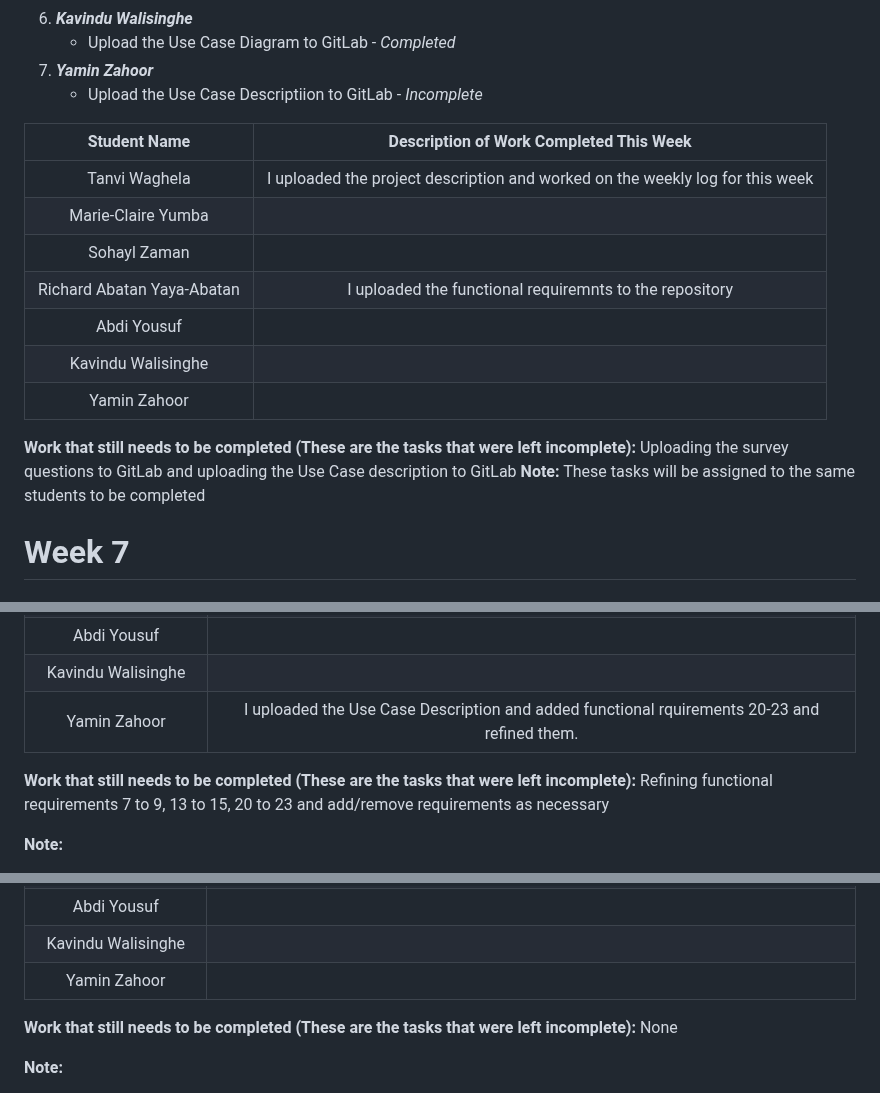
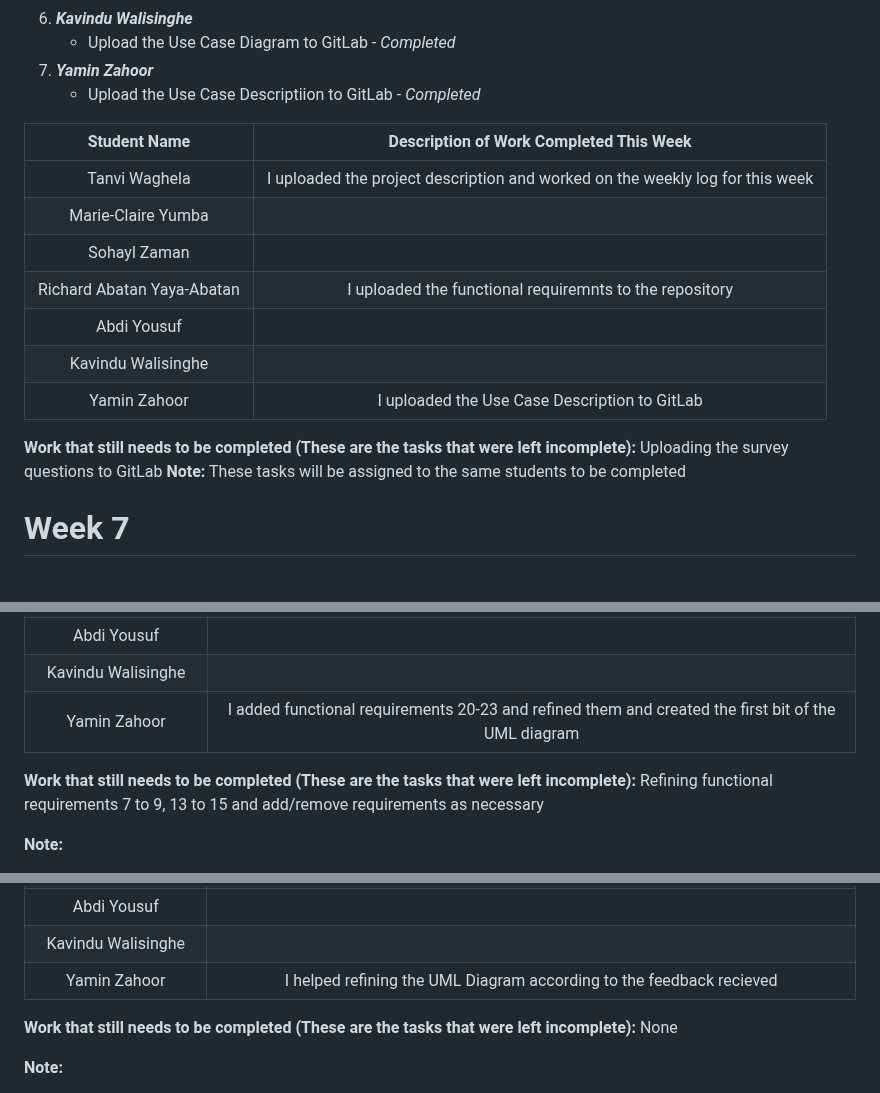
Before and after one commit to nlrichi/PersoTaxi-SystemDesign, a Markdown page: WeeklyLog.md, 3 parts joined by grey strips. Rendered like a GitHub page.

```diff
--- a/WeeklyLog.md
+++ b/WeeklyLog.md
@@ -44,7 +44,7 @@ Here are the status of tasks for week 6:
 6. ***Kavindu Walisinghe***
     - Upload the Use Case Diagram to GitLab - *Completed*
 7. ***Yamin Zahoor***
-    - Upload the Use Case Descriptiion to GitLab - *Incomplete*
+    - Upload the Use Case Descriptiion to GitLab - *Completed*
 
 |Student Name  | Description of Work Completed This Week |
 | :-----------: | :-----------: |
@@ -54,9 +54,9 @@ Here are the status of tasks for week 6:
 | Richard Abatan Yaya-Abatan | I uploaded the functional requiremnts to the repository |
 | Abdi Yousuf |  |
 | Kavindu Walisinghe |  |
-| Yamin Zahoor |   | |
+| Yamin Zahoor | I uploaded the Use Case Description to GitLab |
 
-**Work that still needs to be completed (These are the tasks that were left incomplete):** Uploading the survey questions to GitLab and uploading the Use Case description to GitLab
+**Work that still needs to be completed (These are the tasks that were left incomplete):** Uploading the survey questions to GitLab
 **Note:** These tasks will be assigned to the same students to be completed
 
 # Week 7
@@ -184,9 +181,9 @@ Here are the status of tasks for week 8:
 | Richard Abatan Yaya-Abatan | I added functional requirements 10 to 12 and refined them. |
 | Abdi Yousuf |  |
 | Kavindu Walisinghe |  |
-| Yamin Zahoor | I uploaded the Use Case Description and added functional rquirements 20-23 and refined them. |
+| Yamin Zahoor | I added functional requirements 20-23 and refined them and created the first bit of the UML diagram |
 
-**Work that still needs to be completed (These are the tasks that were left incomplete):** Refining functional requirements 7 to 9, 13 to 15, 20 to 23 and add/remove requirements as necessary
+**Work that still needs to be completed (These are the tasks that were left incomplete):** Refining functional requirements 7 to 9, 13 to 15 and add/remove requirements as necessary
 
 **Note:**
 1. ***Marie-Claire Yumba***,***Abdi Yousuf***, ***Sohayl Zaman***, and ***Kavindu Walisinghe*** did not help make the UML Class Diagram
@@ -249,7 +246,7 @@ Here are the status of tasks for week 9:
 | Richard Abatan Yaya-Abatan |  |
 | Abdi Yousuf |  |
 | Kavindu Walisinghe |  |
-| Yamin Zahoor |  |
+| Yamin Zahoor | I helped refining the UML Diagram according to the feedback recieved |
 
 **Work that still needs to be completed (These are the tasks that were left incomplete):** None
 
```
Also changed, not shown: other parts of WeeklyLog.md (+0 -3 lines).
